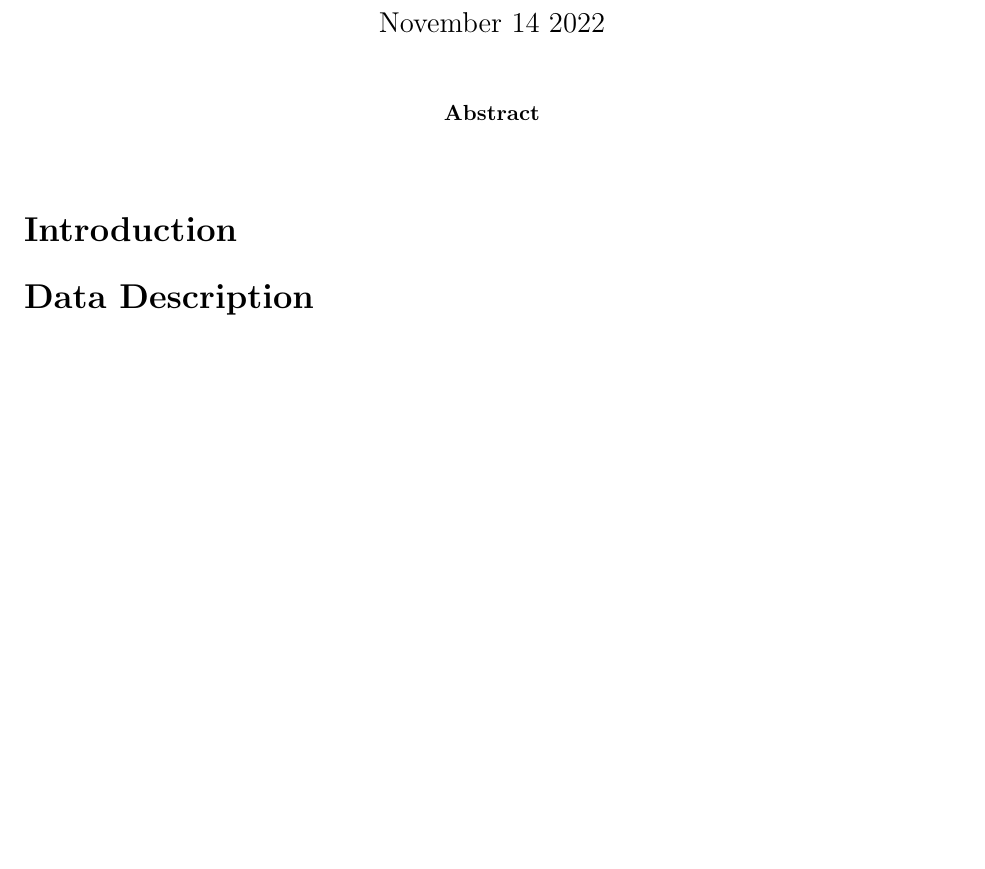
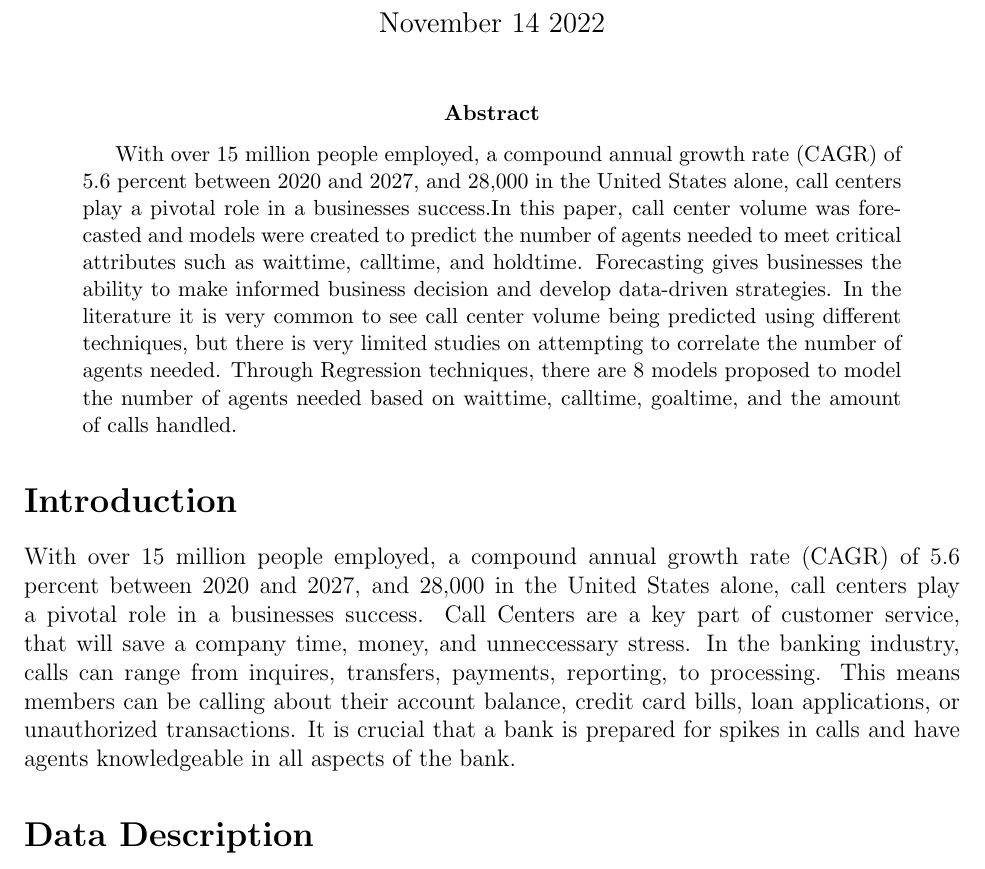
Before and after one commit to statds/course-paper-or-presentation-MichaelMarcaccio, a LaTeX paper (Manuscript/Manuscript.tex): part of page 1 of 2, cut so that both start at the same text, the shorter picture padded with empty space. Compiled offline with pdfLaTeX.

Commit message:
commit #first paragraph of intro

```diff
--- a/Manuscript/Manuscript.tex
+++ b/Manuscript/Manuscript.tex
@@ -24,10 +24,23 @@
 \maketitle
 
 \begin{abstract}
-
+ With over 15 million people employed, a compound annual growth rate (CAGR) of 5.6 percent between 2020 and 2027, and 28,000
+ in the United States alone, call centers play a pivotal role in a businesses success.In this paper, call center volume was forecasted and
+ models were created to predict the number of agents needed to meet critical attributes such as waittime, calltime, and holdtime.
+ Forecasting gives businesses the ability to make informed business decision and develop data-driven strategies. In the literature it is very
+ common to see call center volume being predicted using different techniques, but there is very limited studies on attempting to correlate
+ the number of agents needed. Through Regression techniques, there are 8 models proposed to model the number of agents needed based on waittime,
+ calltime, goaltime, and the amount of calls handled.
 \end{abstract}
 
 \section*{Introduction}
+With over 15 million people employed, a compound annual growth rate (CAGR) of 5.6 percent between 2020 and 2027, and 28,000
+in the United States alone, call centers play a pivotal role in a businesses success. Call Centers are a key part of customer service,
+that will save a company time, money, and unneccessary stress. In the banking industry, calls can range from inquires, transfers,
+payments, reporting, to processing. This means members can be calling about their account balance, credit card bills, loan applications,
+or unauthorized transactions. It is crucial that a bank is prepared for spikes in calls and have agents knowledgeable in all aspects of the bank.
+
+
 
 
 
```
Also changed, not shown: Manuscript/Manuscript.pdf, 5 other files.
